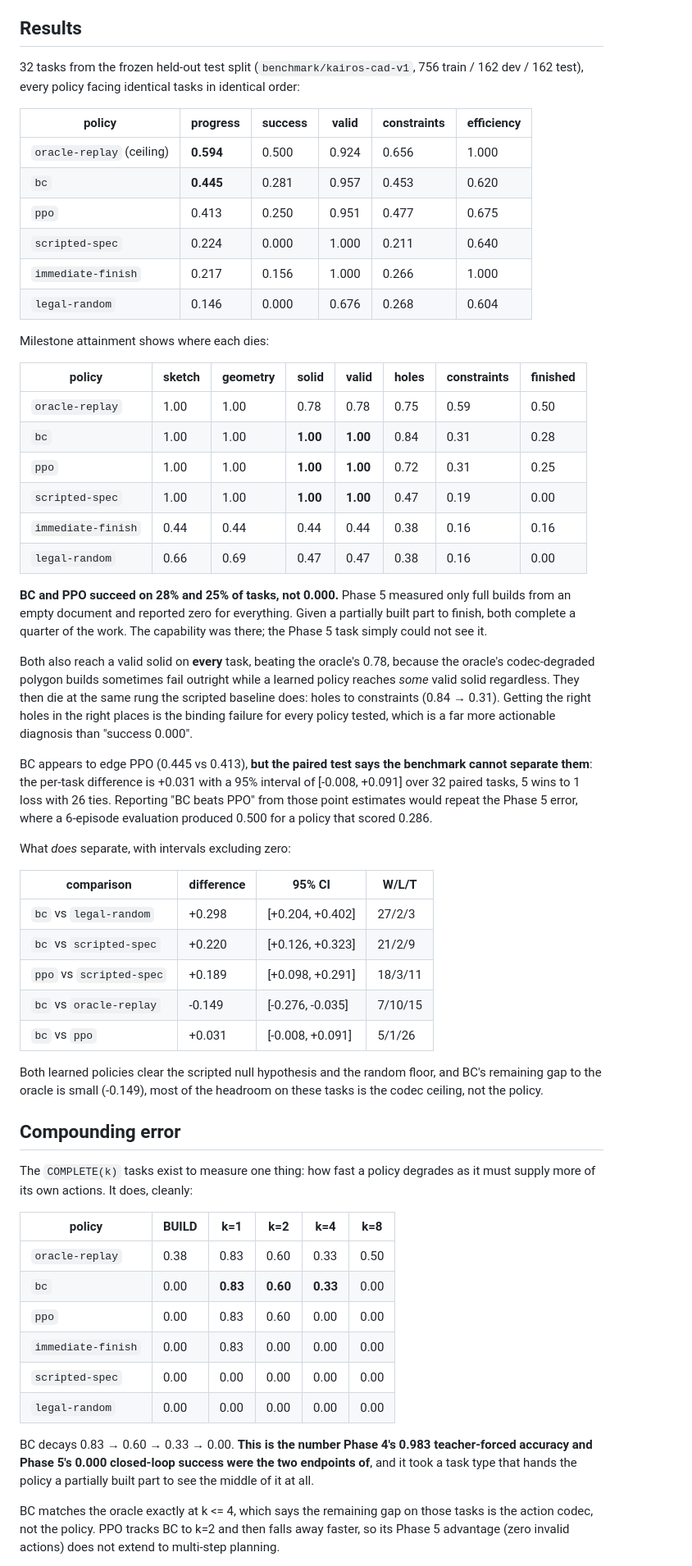
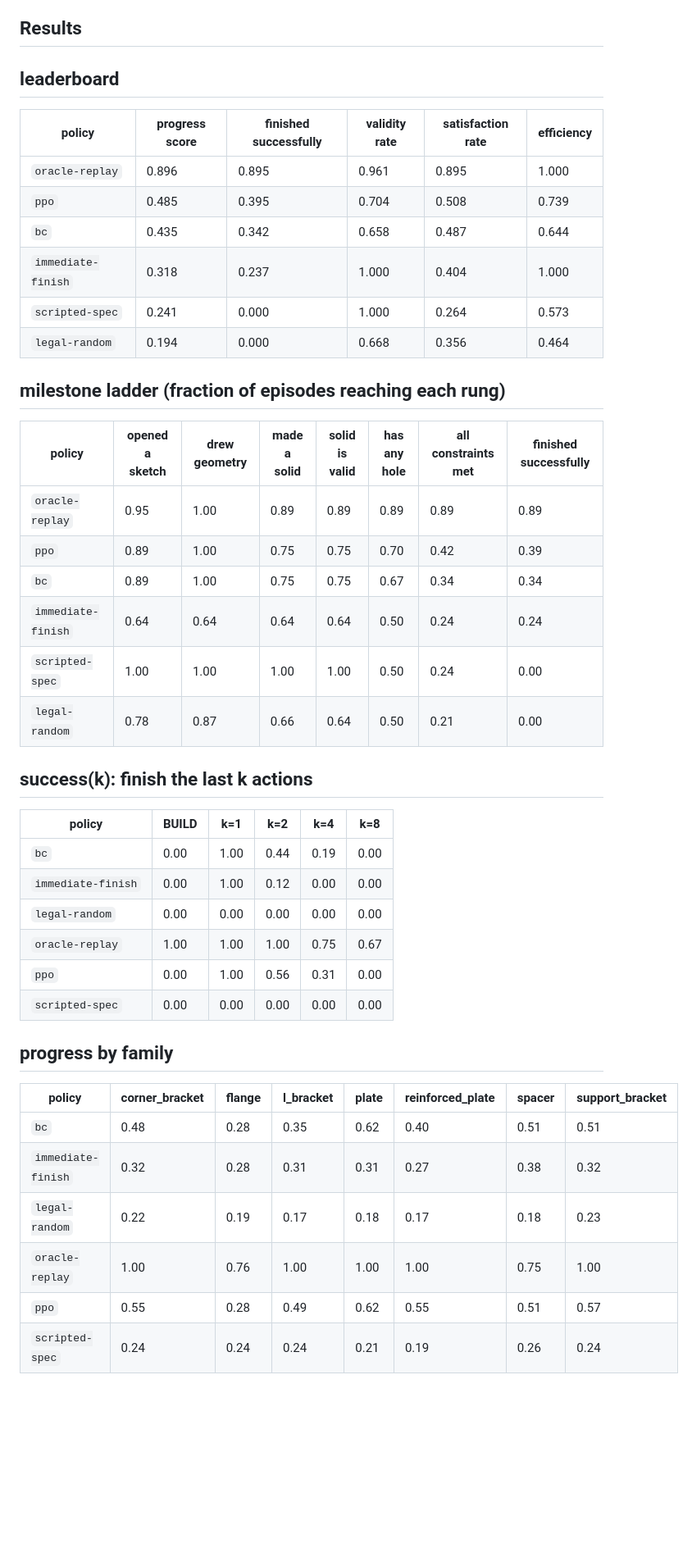
Before and after one commit to sunkalpchandra/kairos-cad, a Markdown page: docs/phase7.md, the part around one of its changes. Shown at 82% size. Rendered like a GitHub page; blank space fills up the shorter version.

Commit message:
docs(phase7): generate the result tables; rewrite the ceiling section
Every table in the results section now comes from sync_docs.py reading the
traces, so re-running the benchmark cannot leave a stale figure in the doc.

The ceiling section described a 0.431 BUILD ceiling caused by irregular
polygons. It is now 1.000, and the section records the four fixes that got it
there in order, since the sequence is the useful part: none of the four raised
an error, and each was found by asking why an oracle replaying ground truth
scored below perfect.

```diff
--- a/docs/phase7.md
+++ b/docs/phase7.md
@@ -44,83 +44,49 @@ right, it scores **0.000** exactly as it must.
 
 ## Results
 
-32 tasks from the frozen held-out test split (`benchmark/kairos-cad-v1`, 756
-train / 162 dev / 162 test), every policy facing identical tasks in identical
-order:
+<!-- generated: benchmark-tables -->
 
-| policy | progress | success | valid | constraints | efficiency |
+## leaderboard
+
+| policy | progress score | finished successfully | validity rate | satisfaction rate | efficiency |
 | --- | --- | --- | --- | --- | --- |
-| `oracle-replay` (ceiling) | **0.594** | 0.500 | 0.924 | 0.656 | 1.000 |
-| `bc` | **0.445** | 0.281 | 0.957 | 0.453 | 0.620 |
-| `ppo` | 0.413 | 0.250 | 0.951 | 0.477 | 0.675 |
-| `scripted-spec` | 0.224 | 0.000 | 1.000 | 0.211 | 0.640 |
-| `immediate-finish` | 0.217 | 0.156 | 1.000 | 0.266 | 1.000 |
-| `legal-random` | 0.146 | 0.000 | 0.676 | 0.268 | 0.604 |
+| `oracle-replay` | 0.896 | 0.895 | 0.961 | 0.895 | 1.000 |
+| `ppo` | 0.485 | 0.395 | 0.704 | 0.508 | 0.739 |
+| `bc` | 0.435 | 0.342 | 0.658 | 0.487 | 0.644 |
+| `immediate-finish` | 0.318 | 0.237 | 1.000 | 0.404 | 1.000 |
+| `scripted-spec` | 0.241 | 0.000 | 1.000 | 0.264 | 0.573 |
+| `legal-random` | 0.194 | 0.000 | 0.668 | 0.356 | 0.464 |
 
-Milestone attainment shows where each dies:
+## milestone ladder (fraction of episodes reaching each rung)
 
-| policy | sketch | geometry | solid | valid | holes | constraints | finished |
+| policy | opened a sketch | drew geometry | made a solid | solid is valid | has any hole | all constraints met | finished successfully |
 | --- | --- | --- | --- | --- | --- | --- | --- |
-| `oracle-replay` | 1.00 | 1.00 | 0.78 | 0.78 | 0.75 | 0.59 | 0.50 |
-| `bc` | 1.00 | 1.00 | **1.00** | **1.00** | 0.84 | 0.31 | 0.28 |
-| `ppo` | 1.00 | 1.00 | **1.00** | **1.00** | 0.72 | 0.31 | 0.25 |
-| `scripted-spec` | 1.00 | 1.00 | **1.00** | **1.00** | 0.47 | 0.19 | 0.00 |
-| `immediate-finish` | 0.44 | 0.44 | 0.44 | 0.44 | 0.38 | 0.16 | 0.16 |
-| `legal-random` | 0.66 | 0.69 | 0.47 | 0.47 | 0.38 | 0.16 | 0.00 |
+| `oracle-replay` | 0.95 | 1.00 | 0.89 | 0.89 | 0.89 | 0.89 | 0.89 |
+| `ppo` | 0.89 | 1.00 | 0.75 | 0.75 | 0.70 | 0.42 | 0.39 |
+| `bc` | 0.89 | 1.00 | 0.75 | 0.75 | 0.67 | 0.34 | 0.34 |
+| `immediate-finish` | 0.64 | 0.64 | 0.64 | 0.64 | 0.50 | 0.24 | 0.24 |
+| `scripted-spec` | 1.00 | 1.00 | 1.00 | 1.00 | 0.50 | 0.24 | 0.00 |
+| `legal-random` | 0.78 | 0.87 | 0.66 | 0.64 | 0.50 | 0.21 | 0.00 |
 
-**BC and PPO succeed on 28% and 25% of tasks, not 0.000.** Phase 5 measured
-only full builds from an empty document and reported zero for everything. Given
-a partially built part to finish, both complete a quarter of the work. The
-capability was there; the Phase 5 task simply could not see it.
-
-Both also reach a valid solid on **every** task, beating the oracle's 0.78, because the oracle's codec-degraded polygon builds sometimes fail outright
-while a learned policy reaches *some* valid solid regardless. They then die at
-the same rung the scripted baseline does: holes to constraints (0.84 → 0.31).
-Getting the right holes in the right places is the binding failure for every
-policy tested, which is a far more actionable diagnosis than "success 0.000".
-
-BC appears to edge PPO (0.445 vs 0.413), **but the paired test says the
-benchmark cannot separate them**: the per-task difference is +0.031 with a 95%
-interval of [-0.008, +0.091] over 32 paired tasks, 5 wins to 1 loss with 26
-ties. Reporting "BC beats PPO" from those point estimates would repeat the
-Phase 5 error, where a 6-episode evaluation produced 0.500 for a policy that
-scored 0.286.
-
-What *does* separate, with intervals excluding zero:
-
-| comparison | difference | 95% CI | W/L/T |
-| --- | --- | --- | --- |
-| `bc` vs `legal-random` | +0.298 | [+0.204, +0.402] | 27/2/3 |
-| `bc` vs `scripted-spec` | +0.220 | [+0.126, +0.323] | 21/2/9 |
-| `ppo` vs `scripted-spec` | +0.189 | [+0.098, +0.291] | 18/3/11 |
-| `bc` vs `oracle-replay` | -0.149 | [-0.276, -0.035] | 7/10/15 |
-| `bc` vs `ppo` | +0.031 | [-0.008, +0.091] | 5/1/26 |
-
-Both learned policies clear the scripted null hypothesis and the random floor,
-and BC's remaining gap to the oracle is small (-0.149), most of the headroom on
-these tasks is the codec ceiling, not the policy.
-
-## Compounding error
-
-The `COMPLETE(k)` tasks exist to measure one thing: how fast a policy degrades
-as it must supply more of its own actions. It does, cleanly:
+## success(k): finish the last k actions
 
 | policy | BUILD | k=1 | k=2 | k=4 | k=8 |
 | --- | --- | --- | --- | --- | --- |
-| `oracle-replay` | 0.38 | 0.83 | 0.60 | 0.33 | 0.50 |
-| `bc` | 0.00 | **0.83** | **0.60** | **0.33** | 0.00 |
-| `ppo` | 0.00 | 0.83 | 0.60 | 0.00 | 0.00 |
-| `immediate-finish` | 0.00 | 0.83 | 0.00 | 0.00 | 0.00 |
+| `bc` | 0.00 | 1.00 | 0.44 | 0.19 | 0.00 |
+| `immediate-finish` | 0.00 | 1.00 | 0.12 | 0.00 | 0.00 |
+| `legal-random` | 0.00 | 0.00 | 0.00 | 0.00 | 0.00 |
+| `oracle-replay` | 1.00 | 1.00 | 1.00 | 0.75 | 0.67 |
+| `ppo` | 0.00 | 1.00 | 0.56 | 0.31 | 0.00 |
 | `scripted-spec` | 0.00 | 0.00 | 0.00 | 0.00 | 0.00 |
-| `legal-random` | 0.00 | 0.00 | 0.00 | 0.00 | 0.00 |
 
-BC decays 0.83 → 0.60 → 0.33 → 0.00. **This is the number Phase 4's 0.983
-teacher-forced accuracy and Phase 5's 0.000 closed-loop success were the two
-endpoints of**, and it took a task type that hands the policy a partially built
-part to see the middle of it at all.
+## progress by family
 
-BC matches the oracle exactly at k <= 4, which says the remaining gap on those
-tasks is the action codec, not the policy. PPO tracks BC to k=2 and then falls
-away faster, so its Phase 5 advantage (zero invalid actions) does not extend to
-multi-step planning.
+| policy | corner_bracket | flange | l_bracket | plate | reinforced_plate | spacer | support_bracket |
+| --- | --- | --- | --- | --- | --- | --- | --- |
+| `bc` | 0.48 | 0.28 | 0.35 | 0.62 | 0.40 | 0.51 | 0.51 |
+| `immediate-finish` | 0.32 | 0.28 | 0.31 | 0.31 | 0.27 | 0.38 | 0.32 |
+| `legal-random` | 0.22 | 0.19 | 0.17 | 0.18 | 0.17 | 0.18 | 0.23 |
+| `oracle-replay` | 1.00 | 0.76 | 1.00 | 1.00 | 1.00 | 0.75 | 1.00 |
+| `ppo` | 0.55 | 0.28 | 0.49 | 0.62 | 0.55 | 0.51 | 0.57 |
+| `scripted-spec` | 0.24 | 0.24 | 0.24 | 0.21 | 0.19 | 0.26 | 0.24 |
 
```
Also changed, not shown: other parts of docs/phase7.md (+39 -19 lines).
